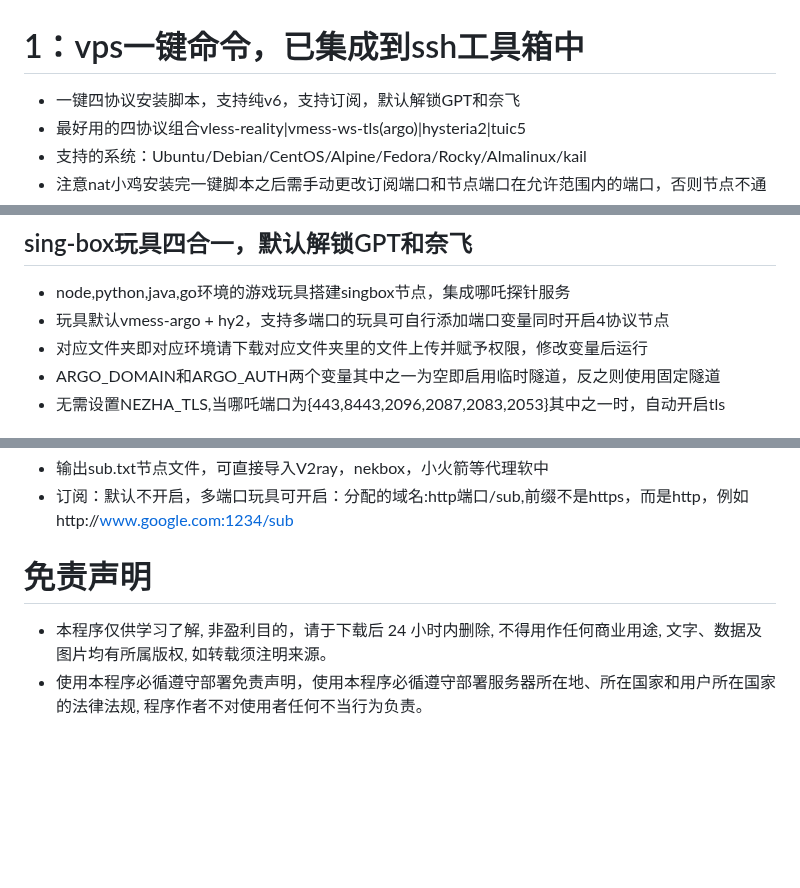
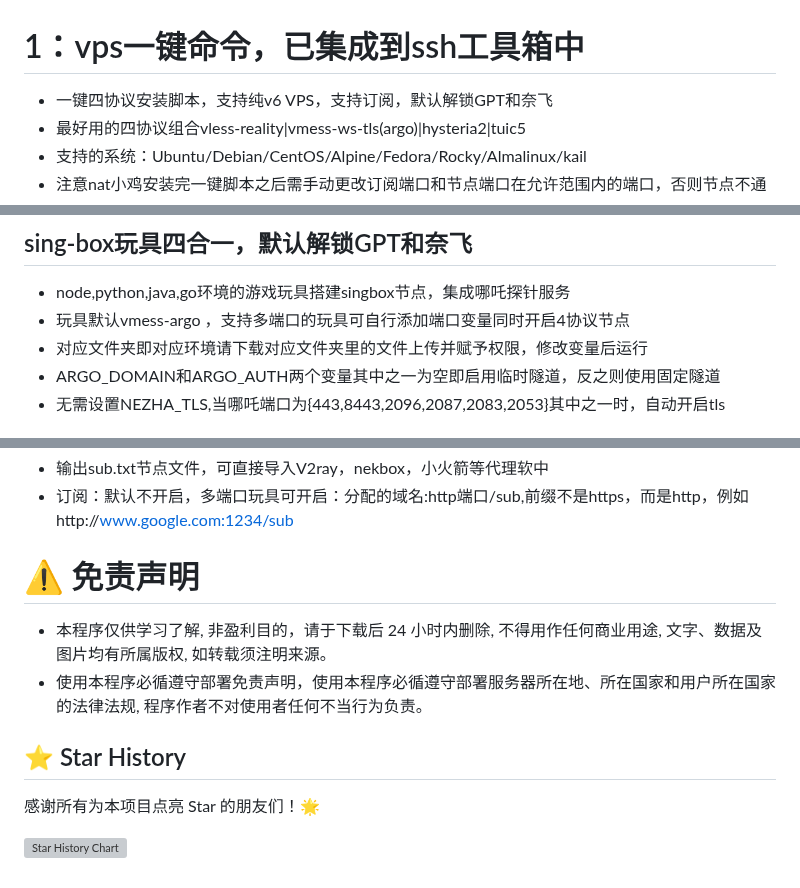
Before and after one commit to eooce/Sing-box, a Markdown page: README.md, 3 parts joined by grey strips. Drawn GitHub-style; blank space fills up the shorter version; grey boxes are pictures that could not be loaded.

```diff
--- a/README.md
+++ b/README.md
@@ -1,5 +1,5 @@
 # 1：vps一键命令，已集成到ssh工具箱中
-* 一键四协议安装脚本，支持纯v6，支持订阅，默认解锁GPT和奈飞
+* 一键四协议安装脚本，支持纯v6 VPS，支持订阅，默认解锁GPT和奈飞
 * 最好用的四协议组合vless-reality|vmess-ws-tls(argo)|hysteria2|tuic5
 * 支持的系统：Ubuntu/Debian/CentOS/Alpine/Fedora/Rocky/Almalinux/kail
 * 注意nat小鸡安装完一键脚本之后需手动更改订阅端口和节点端口在允许范围内的端口，否则节点不通
@@ -93,7 +93,7 @@ PORT=TCP端口 bash <(curl -Ls https://raw.githubusercontent.com/eooce/scripts/m
 # 3：游戏机hosting
 ## sing-box玩具四合一，默认解锁GPT和奈飞
 * node,python,java,go环境的游戏玩具搭建singbox节点，集成哪吒探针服务
-* 玩具默认vmess-argo + hy2，支持多端口的玩具可自行添加端口变量同时开启4协议节点
+* 玩具默认vmess-argo ，支持多端口的玩具可自行添加端口变量同时开启4协议节点
 * 对应文件夹即对应环境请下载对应文件夹里的文件上传并赋予权限，修改变量后运行
 * ARGO_DOMAIN和ARGO_AUTH两个变量其中之一为空即启用临时隧道，反之则使用固定隧道
 * 无需设置NEZHA_TLS,当哪吒端口为{443,8443,2096,2087,2083,2053}其中之一时，自动开启tls
@@ -119,6 +119,12 @@ PORT=TCP端口 bash <(curl -Ls https://raw.githubusercontent.com/eooce/scripts/m
 * 输出sub.txt节点文件，可直接导入V2ray，nekbox，小火箭等代理软中
 * 订阅：默认不开启，多端口玩具可开启：分配的域名:http端口/sub,前缀不是https，而是http，例如http://www.google.com:1234/sub
 
-# 免责声明
+# ⚠️ 免责声明
 * 本程序仅供学习了解, 非盈利目的，请于下载后 24 小时内删除, 不得用作任何商业用途, 文字、数据及图片均有所属版权, 如转载须注明来源。
 * 使用本程序必循遵守部署免责声明，使用本程序必循遵守部署服务器所在地、所在国家和用户所在国家的法律法规, 程序作者不对使用者任何不当行为负责。
+
+## ⭐ Star History
+
+感谢所有为本项目点亮 Star 的朋友们！🌟
+
+[![Star History Chart](https://api.star-history.com/svg?repos=eooce/Sing-box&type=Date)](https://star-history.com/#eooce/Sing-box&Date)
```
